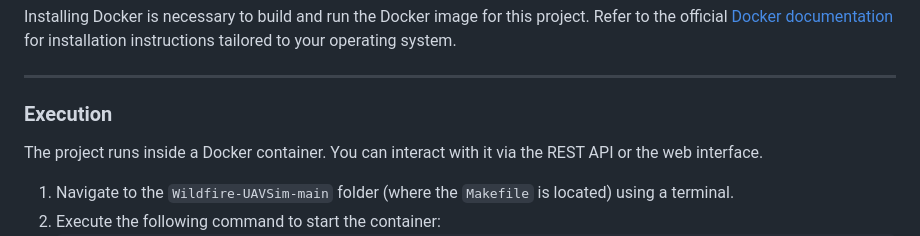
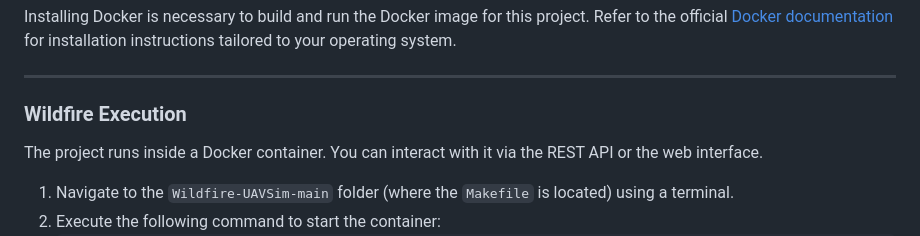
Before and after one commit to Wsrxgh/FAS-AS1, a Markdown page: README.md, the part around the change. Drawn GitHub-style.

```diff
--- a/README.md
+++ b/README.md
@@ -21,7 +21,7 @@ Installing Docker is necessary to build and run the Docker image for this projec
 
 ---
 
-### Execution
+### Wildfire Execution
 
 The project runs inside a Docker container. You can interact with it via the REST API or the web interface.
 
```
